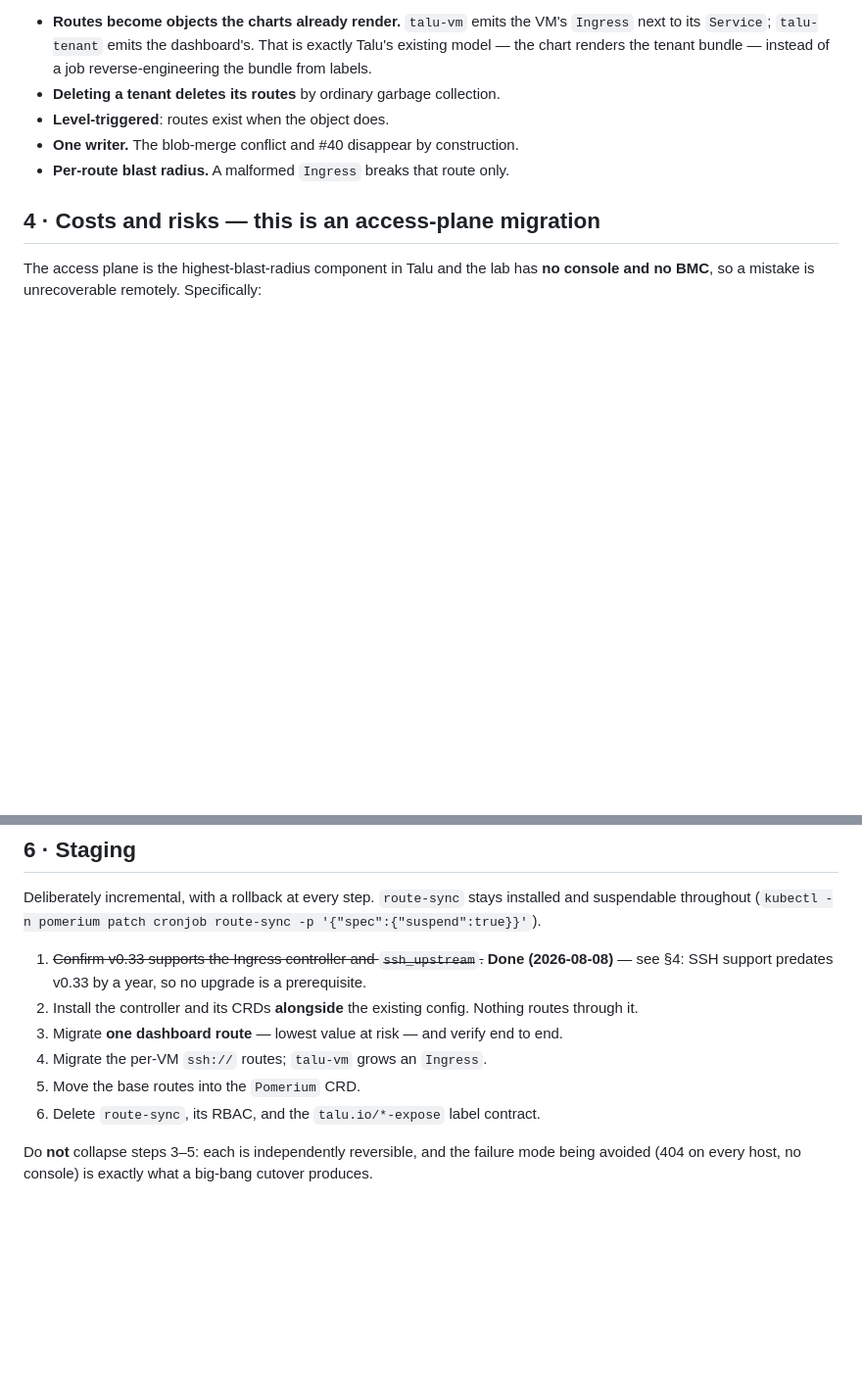
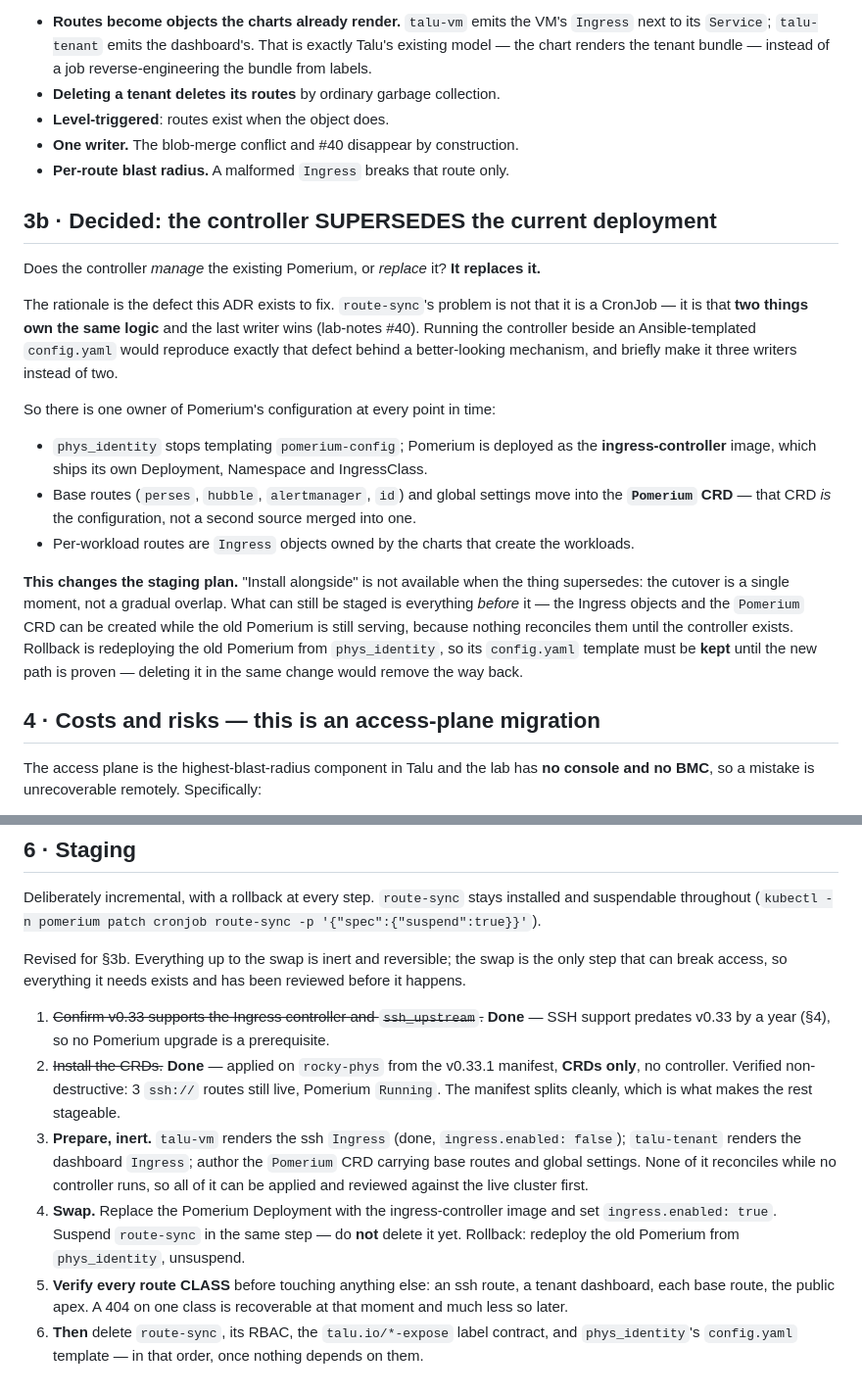
Before and after one commit to livenson/talu, a Markdown page: docs/architecture/adr-pomerium-ingress.md, 2 parts joined by grey strips. Shown at 98% size. Rendered like a GitHub page; blank space fills up the shorter version.

Commit message:
docs(architecture): the Ingress Controller supersedes Pomerium, not manages it
Resolves the ADR's open question. It replaces the current deployment.

The rationale is the defect this ADR exists to fix: route-sync's problem is not
that it is a CronJob, it is that TWO THINGS OWN THE SAME LOGIC and the last writer
wins (lab-notes #40). A controller running beside an Ansible-templated config.yaml
would reproduce that defect behind a better mechanism — and briefly make it three
writers, not two. So the Pomerium CRD IS the configuration, per-workload routes
are Ingress objects owned by the charts, and phys_identity stops templating
pomerium-config.

Consequence for the plan, which is the reason to record this rather than carry it
in someone's head: "install alongside" is not available when the thing supersedes.
The cutover is one moment. Everything BEFORE it can still be staged, because
Ingress objects and the Pomerium CRD reconcile against nothing until a controller
exists — so they can be applied and reviewed against the live cluster first.

Rollback is redeploying the old Pomerium from phys_identity, so its config.yaml
template must be KEPT until the new path is proven; deleting it in the same change
would remove the way back.

Steps 1-2 marked done with what was actually verified on the lab, and step 5 now
insists every route CLASS is checked — ssh, dashboard, each base route, public
apex — before anything is deleted.

```diff
--- a/docs/architecture/adr-pomerium-ingress.md
+++ b/docs/architecture/adr-pomerium-ingress.md
@@ -63,6 +63,30 @@ What changes:
 - **One writer.** The blob-merge conflict and #40 disappear by construction.
 - **Per-route blast radius.** A malformed `Ingress` breaks that route only.
 
+## 3b · Decided: the controller SUPERSEDES the current deployment
+
+Does the controller *manage* the existing Pomerium, or *replace* it? **It replaces it.**
+
+The rationale is the defect this ADR exists to fix. `route-sync`'s problem is not that it is a
+CronJob — it is that **two things own the same logic** and the last writer wins (lab-notes #40).
+Running the controller beside an Ansible-templated `config.yaml` would reproduce exactly that defect
+behind a better-looking mechanism, and briefly make it three writers instead of two.
+
+So there is one owner of Pomerium's configuration at every point in time:
+
+- `phys_identity` stops templating `pomerium-config`; Pomerium is deployed as the
+  **ingress-controller** image, which ships its own Deployment, Namespace and IngressClass.
+- Base routes (`perses`, `hubble`, `alertmanager`, `id`) and global settings move into the
+  **`Pomerium` CRD** — that CRD *is* the configuration, not a second source merged into one.
+- Per-workload routes are `Ingress` objects owned by the charts that create the workloads.
+
+**This changes the staging plan.** "Install alongside" is not available when the thing supersedes:
+the cutover is a single moment, not a gradual overlap. What can still be staged is everything
+*before* it — the Ingress objects and the `Pomerium` CRD can be created while the old Pomerium is
+still serving, because nothing reconciles them until the controller exists. Rollback is redeploying
+the old Pomerium from `phys_identity`, so its `config.yaml` template must be **kept** until the new
+path is proven — deleting it in the same change would remove the way back.
+
 ## 4 · Costs and risks — this is an access-plane migration
 
 The access plane is the highest-blast-radius component in Talu and the lab has **no console and no
@@ -93,13 +117,23 @@ renders, from values it already holds. Doing the annotation inversion first is e
 Deliberately incremental, with a rollback at every step. `route-sync` stays installed and suspendable
 throughout (`kubectl -n pomerium patch cronjob route-sync -p '{"spec":{"suspend":true}}'`).
 
-1. ~~Confirm v0.33 supports the Ingress controller and `ssh_upstream`.~~ **Done (2026-08-08)** — see
-   §4: SSH support predates v0.33 by a year, so no upgrade is a prerequisite.
-2. Install the controller and its CRDs **alongside** the existing config. Nothing routes through it.
-3. Migrate **one dashboard route** — lowest value at risk — and verify end to end.
-4. Migrate the per-VM `ssh://` routes; `talu-vm` grows an `Ingress`.
-5. Move the base routes into the `Pomerium` CRD.
-6. Delete `route-sync`, its RBAC, and the `talu.io/*-expose` label contract.
+Revised for §3b. Everything up to the swap is inert and reversible; the swap is the only step that
+can break access, so everything it needs exists and has been reviewed before it happens.
 
-Do **not** collapse steps 3–5: each is independently reversible, and the failure mode being avoided
-(404 on every host, no console) is exactly what a big-bang cutover produces.
+1. ~~Confirm v0.33 supports the Ingress controller and `ssh_upstream`.~~ **Done** — SSH support
+   predates v0.33 by a year (§4), so no Pomerium upgrade is a prerequisite.
+2. ~~Install the CRDs.~~ **Done** — applied on `rocky-phys` from the v0.33.1 manifest, **CRDs only**,
+   no controller. Verified non-destructive: 3 `ssh://` routes still live, Pomerium `Running`. The
+   manifest splits cleanly, which is what makes the rest stageable.
+3. **Prepare, inert.** `talu-vm` renders the ssh `Ingress` (done, `ingress.enabled: false`);
+   `talu-tenant` renders the dashboard `Ingress`; author the `Pomerium` CRD carrying base routes and
+   global settings. None of it reconciles while no controller runs, so all of it can be applied and
+   reviewed against the live cluster first.
+4. **Swap.** Replace the Pomerium Deployment with the ingress-controller image and set
+   `ingress.enabled: true`. Suspend `route-sync` in the same step — do **not** delete it yet.
+   Rollback: redeploy the old Pomerium from `phys_identity`, unsuspend.
+5. **Verify every route CLASS** before touching anything else: an ssh route, a tenant dashboard, each
+   base route, the public apex. A 404 on one class is recoverable at that moment and much less so
+   later.
+6. **Then** delete `route-sync`, its RBAC, the `talu.io/*-expose` label contract, and
+   `phys_identity`'s `config.yaml` template — in that order, once nothing depends on them.
```
